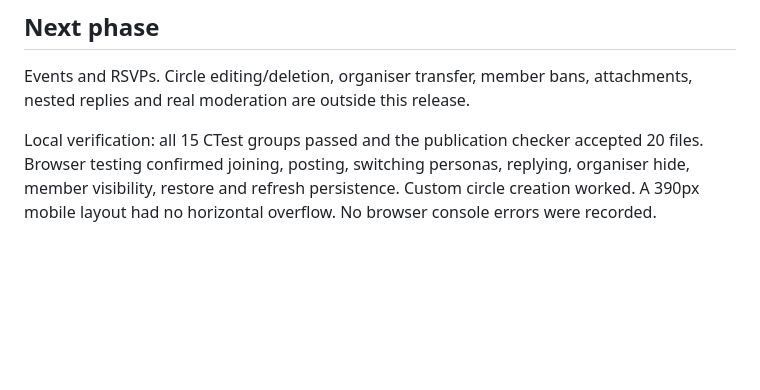
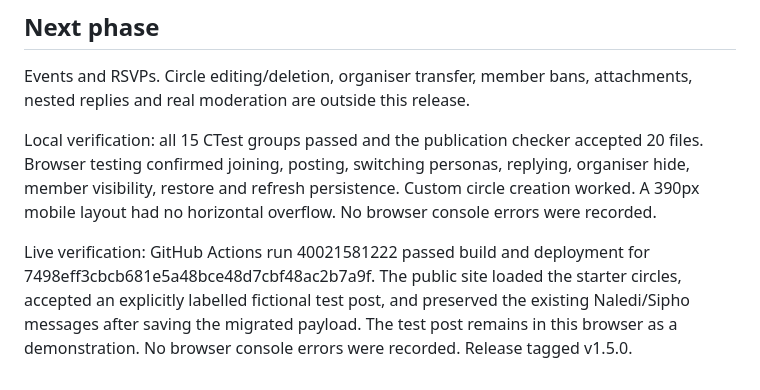
Before and after one commit to sir-sim0n/UniMatch, a Markdown page: docs/demo-circles.md, the part around the change. Drawn GitHub-style; blank space fills up the shorter version.

Commit message:
Record circles live verification [skip ci]

```diff
--- a/docs/demo-circles.md
+++ b/docs/demo-circles.md
@@ -33,3 +33,5 @@ The demo_circles suite covers creation, duplicate names, member-only posting/rea
 Events and RSVPs. Circle editing/deletion, organiser transfer, member bans, attachments, nested replies and real moderation are outside this release.
 
 Local verification: all 15 CTest groups passed and the publication checker accepted 20 files. Browser testing confirmed joining, posting, switching personas, replying, organiser hide, member visibility, restore and refresh persistence. Custom circle creation worked. A 390px mobile layout had no horizontal overflow. No browser console errors were recorded.
+
+Live verification: GitHub Actions run 40021581222 passed build and deployment for 7498eff3cbcb681e5a48bce48d7cbf48ac2b7a9f. The public site loaded the starter circles, accepted an explicitly labelled fictional test post, and preserved the existing Naledi/Sipho messages after saving the migrated payload. The test post remains in this browser as a demonstration. No browser console errors were recorded. Release tagged v1.5.0.
```
